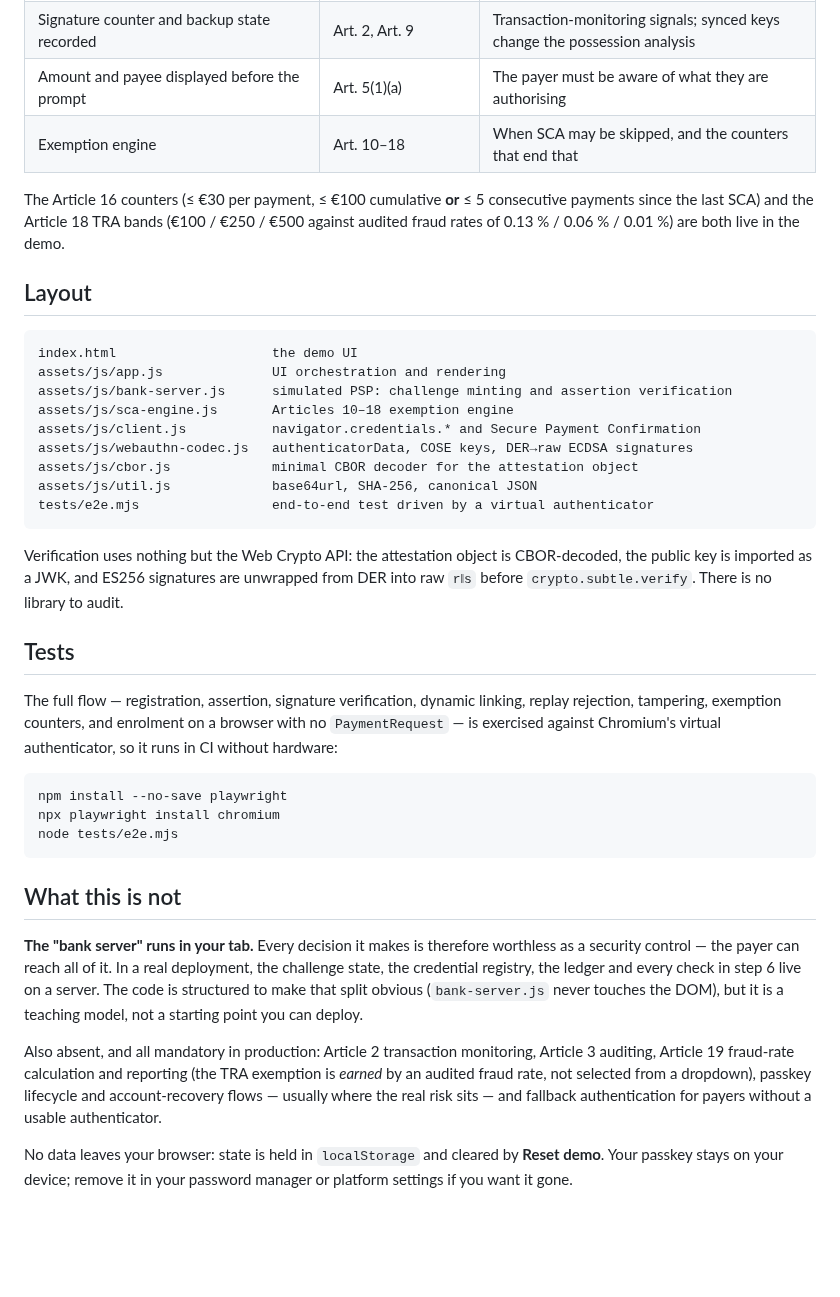
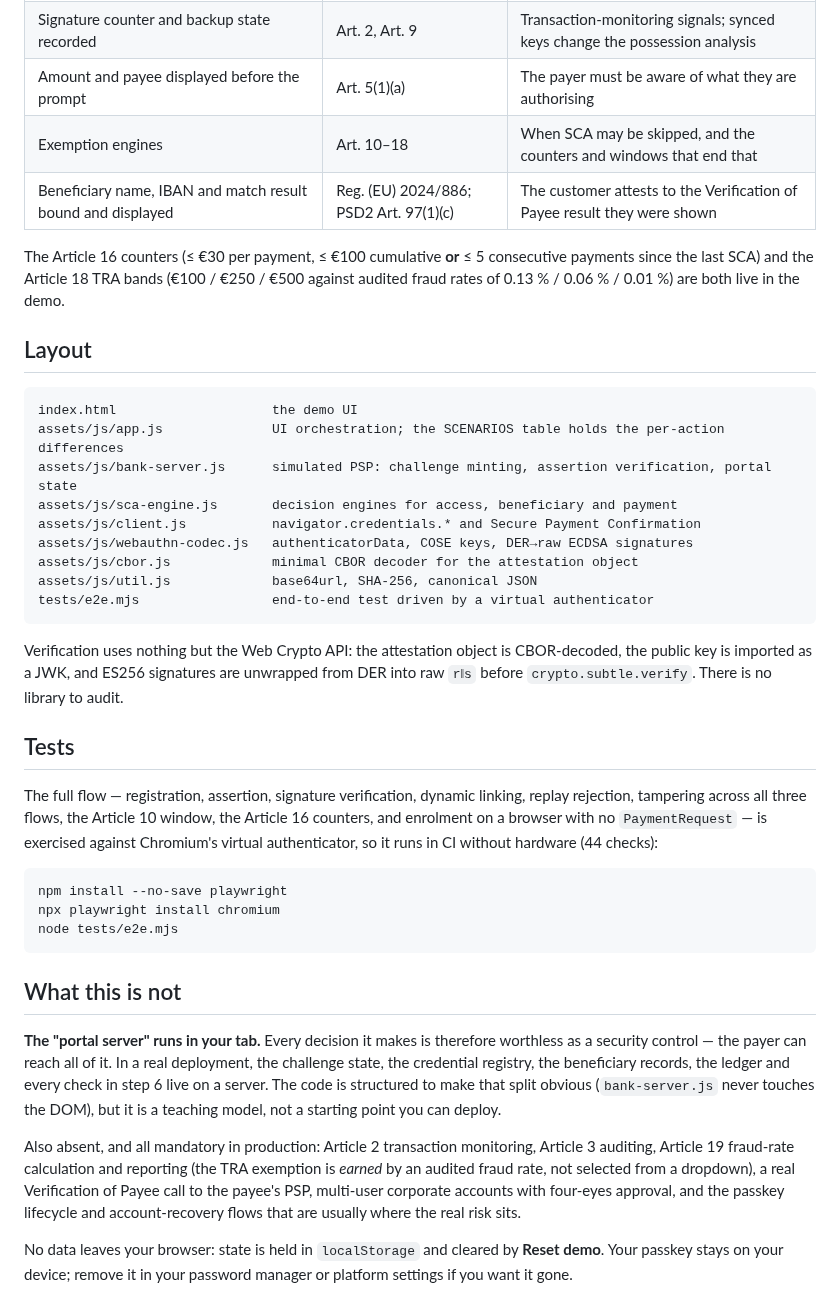
Before and after one commit to owenobyrne/sca-rts-passkey-demo, a Markdown page: README.md, the part around one of its changes. GitHub-like rendering; blank space fills up the shorter version.

````diff
--- a/README.md
+++ b/README.md
@@ -142,7 +176,8 @@ after authorisation while the signature still verifies perfectly.
 | `origin` and `rpIdHash` checks | Art. 5(2); Art. 22 | Phishing resistance — a passkey will not sign for the wrong origin |
 | Signature counter and backup state recorded | Art. 2, Art. 9 | Transaction-monitoring signals; synced keys change the possession analysis |
 | Amount and payee displayed before the prompt | Art. 5(1)(a) | The payer must be aware of what they are authorising |
-| Exemption engine | Art. 10–18 | When SCA may be skipped, and the counters that end that |
+| Exemption engines | Art. 10–18 | When SCA may be skipped, and the counters and windows that end that |
+| Beneficiary name, IBAN and match result bound and displayed | Reg. (EU) 2024/886; PSD2 Art. 97(1)(c) | The customer attests to the Verification of Payee result they were shown |
 
 The Article 16 counters (≤ €30 per payment, ≤ €100 cumulative **or** ≤ 5 consecutive payments
 since the last SCA) and the Article 18 TRA bands (€100 / €250 / €500 against audited fraud rates
@@ -152,9 +187,9 @@ of 0.13 % / 0.06 % / 0.01 %) are both live in the demo.
 
 ```
 index.html                    the demo UI
-assets/js/app.js              UI orchestration and rendering
-assets/js/bank-server.js      simulated PSP: challenge minting and assertion verification
-assets/js/sca-engine.js       Articles 10–18 exemption engine
+assets/js/app.js              UI orchestration; the SCENARIOS table holds the per-action differences
+assets/js/bank-server.js      simulated PSP: challenge minting, assertion verification, portal state
+assets/js/sca-engine.js       decision engines for access, beneficiary and payment
 assets/js/client.js           navigator.credentials.* and Secure Payment Confirmation
 assets/js/webauthn-codec.js   authenticatorData, COSE keys, DER→raw ECDSA signatures
 assets/js/cbor.js             minimal CBOR decoder for the attestation object
@@ -169,8 +204,9 @@ before `crypto.subtle.verify`. There is no library to audit.
 ## Tests
 
 The full flow — registration, assertion, signature verification, dynamic linking, replay
-rejection, tampering, exemption counters, and enrolment on a browser with no `PaymentRequest` —
-is exercised against Chromium's virtual authenticator, so it runs in CI without hardware:
+rejection, tampering across all three flows, the Article 10 window, the Article 16 counters, and
+enrolment on a browser with no `PaymentRequest` — is exercised against Chromium's virtual
+authenticator, so it runs in CI without hardware (44 checks):
 
 ```bash
 npm install --no-save playwright
@@ -180,17 +216,17 @@ node tests/e2e.mjs
 
 ## What this is not
 
-**The "bank server" runs in your tab.** Every decision it makes is therefore worthless as a
+**The "portal server" runs in your tab.** Every decision it makes is therefore worthless as a
 security control — the payer can reach all of it. In a real deployment, the challenge state, the
-credential registry, the ledger and every check in step 6 live on a server. The code is
+credential registry, the beneficiary records, the ledger and every check in step 6 live on a server. The code is
 structured to make that split obvious (`bank-server.js` never touches the DOM), but it is a
 teaching model, not a starting point you can deploy.
 
 Also absent, and all mandatory in production: Article 2 transaction monitoring, Article 3
 auditing, Article 19 fraud-rate calculation and reporting (the TRA exemption is *earned* by an
-audited fraud rate, not selected from a dropdown), passkey lifecycle and account-recovery flows —
-usually where the real risk sits — and fallback authentication for payers without a usable
-authenticator.
+audited fraud rate, not selected from a dropdown), a real Verification of Payee call to the payee's
+PSP, multi-user corporate accounts with four-eyes approval, and the passkey lifecycle and
+account-recovery flows that are usually where the real risk sits.
 
 No data leaves your browser: state is held in `localStorage` and cleared by **Reset demo**. Your
 passkey stays on your device; remove it in your password manager or platform settings if you want
````
Also changed, not shown: other parts of README.md (+59 -25 lines), docs/screenshot-beneficiary-binding.png (added), docs/screenshot-dynamic-linking.png (deleted), docs/screenshot-iban-swap-rejected.png (added), docs/screenshot-scenarios.png (added), docs/screenshot-tamper-rejected.png (deleted), 6 other files.
